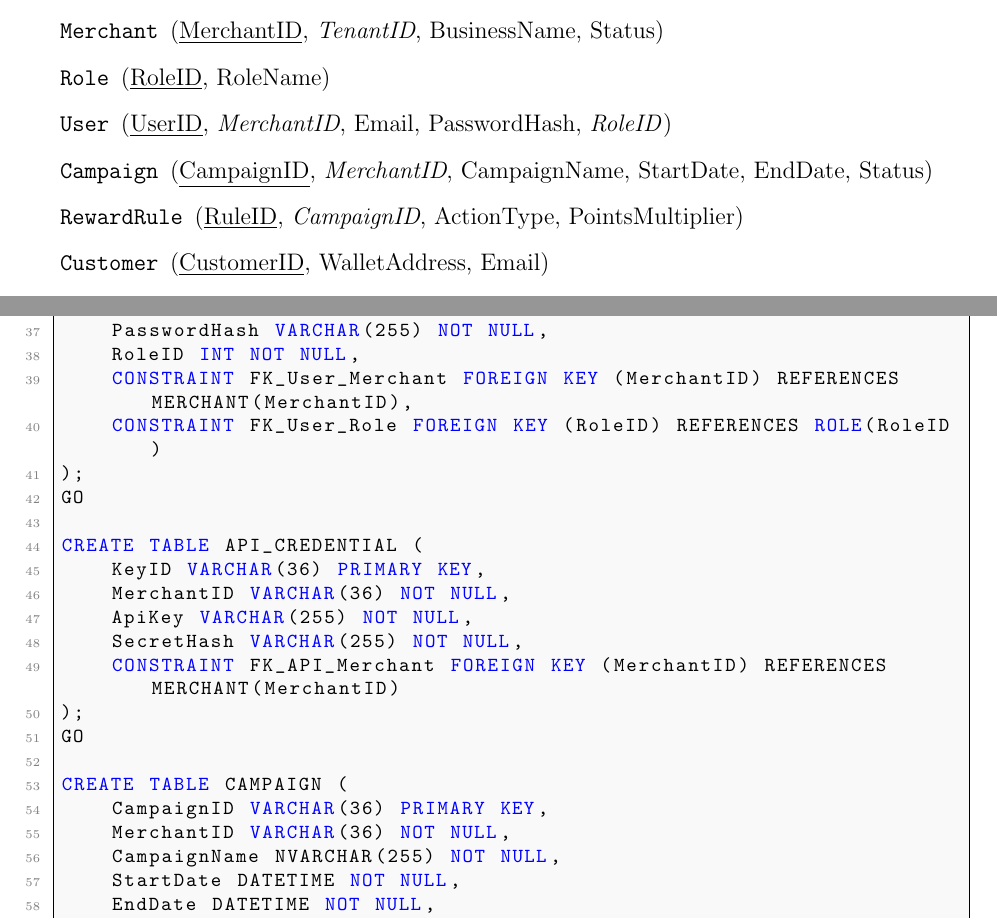
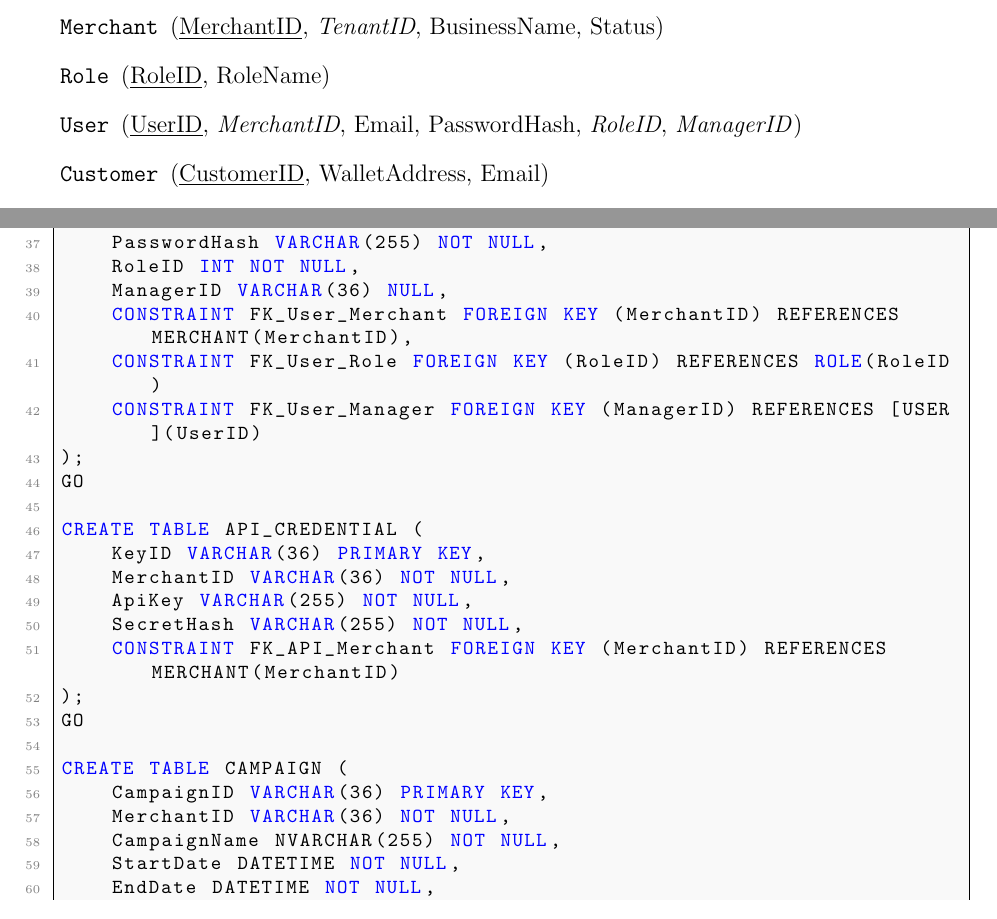
Before and after one commit to luuminhhoa/BTL-THIETKECOSODULIEU, a LaTeX document (main.tex, which reads chuong3/3.1_chuyen_doi_mo_hinh.tex, chuong3/3.2_chuan_hoa_du_lieu.tex, chuong3/3.4_tu_dien_du_lieu.tex): two parts of pages 16 and 25 of 28, joined at a grey line, cut so that both start at the same text. The pictures show the PDF file main.pdf that the author committed with the source.

Commit message:
fix(schema): update ManagerID self-reference in LaTeX docs and SQL DDL

```diff
--- a/chuong3/3.1_chuyen_doi_mo_hinh.tex
+++ b/chuong3/3.1_chuyen_doi_mo_hinh.tex
@@ -20,9 +20,7 @@ Dựa trên ERD của OctaPoint CaaS, áp dụng các quy tắc trên, ta thu đ
     \item[\texttt{Tenant}] (\underline{TenantID}, TenantName, SystemConfig)
     \item[\texttt{Merchant}] (\underline{MerchantID}, \textit{TenantID}, BusinessName, Status)
     \item[\texttt{Role}] (\underline{RoleID}, RoleName)
-    \item[\texttt{User}] (\underline{UserID}, \textit{MerchantID}, Email, PasswordHash, \textit{RoleID})
-    \item[\texttt{Campaign}] (\underline{CampaignID}, \textit{MerchantID}, CampaignName, StartDate, EndDate, Status)
-    \item[\texttt{RewardRule}] (\underline{RuleID}, \textit{CampaignID}, ActionType, PointsMultiplier)
+    \item[\texttt{User}] (\underline{UserID}, \textit{MerchantID}, Email, PasswordHash, \textit{RoleID}, \textit{ManagerID})
     \item[\texttt{Customer}] (\underline{CustomerID}, WalletAddress, Email)
     \item[\texttt{Credit}] (\underline{CreditID}, \textit{CustomerID}, \textit{MerchantID}, AvailableBalance)
     \item[\texttt{CreditTransaction}] (\underline{TransactionID}, \textit{CreditID}, \textit{CampaignID}, Amount, TransactionType, SuiTxDigest, CreatedAt)
--- a/chuong3/3.2_chuan_hoa_du_lieu.tex
+++ b/chuong3/3.2_chuan_hoa_du_lieu.tex
@@ -8,7 +8,7 @@ Gọi $U$ là tập hợp tất cả các thuộc tính của hệ thống. Dự
 \begin{align*}
     \text{TenantID} &\rightarrow \text{TenantName, SystemConfig} \tag{F1} \\
     \text{MerchantID} &\rightarrow \text{TenantID, BusinessName, Status} \tag{F2} \\
-    \text{UserID} &\rightarrow \text{MerchantID, Email, PasswordHash, RoleID} \tag{F3} \\
+    \text{UserID} &\rightarrow \text{MerchantID, Email, PasswordHash, RoleID, ManagerID} \tag{F3} \\
     \text{Email} &\rightarrow \text{UserID, MerchantID, PasswordHash, RoleID} \tag{F4} \\
     \text{CampaignID} &\rightarrow \text{MerchantID, CampaignName, StartDate, EndDate, Status} \tag{F5} \\
     \text{CreditID} &\rightarrow \text{CustomerID, MerchantID, AvailableBalance} \tag{F6} \\
@@ -18,16 +18,16 @@ Gọi $U$ là tập hợp tất cả các thuộc tính của hệ thống. Dự
 \textit{Giải thích nghiệp vụ:} Phụ thuộc hàm (F4) tồn tại vì email đăng nhập của người dùng quản trị (User) bắt buộc phải là duy nhất trên toàn hệ thống, do đó nó có khả năng định danh ngược lại UserID.
 
 \subsection{Tính Bao đóng và Tìm khóa ứng viên}
-Tiến hành kiểm tra việc tìm khóa cho lược đồ \texttt{User(UserID, MerchantID, Email, PasswordHash, RoleID)} bằng thuật toán tính Bao đóng:
-Tập thuộc tính của lược đồ: $U_{User} = \{\text{UserID, MerchantID, Email, PasswordHash, RoleID}\}$.
+Tiến hành kiểm tra việc tìm khóa cho lược đồ \texttt{User(UserID, MerchantID, Email, PasswordHash, RoleID, ManagerID)} bằng thuật toán tính Bao đóng:
+Tập thuộc tính của lược đồ: $U_{User} = \{\text{UserID, MerchantID, Email, PasswordHash, RoleID,  ManagerID}\}$.
 
 \textbf{Bước 1: Chọn tập thuộc tính ban đầu} \\
 Thử nghiệm với thuộc tính \texttt{UserID}. Khởi tạo $X = \{\text{UserID}\}$. Tính $X^+$.
 
 \textbf{Bước 2: Quét qua tập Phụ thuộc hàm} \\
-Áp dụng (F3): $\text{UserID} \rightarrow \text{MerchantID, Email, PasswordHash, RoleID}$. \\
+Áp dụng (F3): $\text{UserID} \rightarrow \text{MerchantID, Email, PasswordHash, RoleID,  ManagerID}$. \\
 Ta có vế trái $\text{UserID} \subseteq X^+$.
-Do đó: $X^+ = X^+ \cup \{\text{MerchantID, Email, PasswordHash, RoleID}\} = U_{User}$.
+Do đó: $X^+ = X^+ \cup \{\text{MerchantID, Email, PasswordHash, RoleID,  ManagerID}\} = U_{User}$.
 
 \textbf{Kết luận:} Vì $\{\text{UserID}\}^+ = U_{User}$, nên \textbf{UserID là một Siêu khóa (Superkey)}. Hơn nữa, do tập $\{\text{UserID}\}$ chỉ có một phần tử duy nhất, không thể loại bỏ thêm phần tử nào mà vẫn giữ nguyên tính chất siêu khóa. Suy ra \textbf{UserID là một Khóa ứng viên}.
 
--- a/chuong3/3.4_tu_dien_du_lieu.tex
+++ b/chuong3/3.4_tu_dien_du_lieu.tex
@@ -46,7 +46,7 @@ Quản lý tài khoản đăng nhập của nhân viên thuộc các Merchant.
         MerchantID & VARCHAR(36) & FK, NOT NULL & Tham chiếu đến bảng MERCHANT. \\ \hline
         Email & VARCHAR(255) & UNIQUE & Email đăng nhập (duy nhất). \\ \hline
         PasswordHash & VARCHAR(255) & NOT NULL & Chuỗi băm mật khẩu bảo mật. \\ \hline
-        RoleID & INT & NOT NULL & Mã quyền hạn của người dùng. \\ \hline
+        RoleID & INT & FK, NOT NULL & Mã quyền hạn của người dùng. \\ \hline
         ManagerID & VARCHAR(36) & FK, NULL & Mã người quản lý trực tiếp (tham chiếu đến UserID). \\ \hline
     \end{tabular}
 \end{table}
--- a/chuong4/4.4_ma_lenh_tao_bang.tex
+++ b/chuong4/4.4_ma_lenh_tao_bang.tex
@@ -41,8 +41,10 @@ CREATE TABLE [USER] (
     Email VARCHAR(255) UNIQUE NOT NULL,
     PasswordHash VARCHAR(255) NOT NULL,
     RoleID INT NOT NULL,
+    ManagerID VARCHAR(36) NULL,
     CONSTRAINT FK_User_Merchant FOREIGN KEY (MerchantID) REFERENCES MERCHANT(MerchantID),
     CONSTRAINT FK_User_Role FOREIGN KEY (RoleID) REFERENCES ROLE(RoleID)
+    CONSTRAINT FK_User_Manager FOREIGN KEY (ManagerID) REFERENCES [USER](UserID)
 );
 GO
 
```
Also changed, not shown: chuong3/3.3_so_do_logic.tex (+2 -1 lines), main.pdf.
